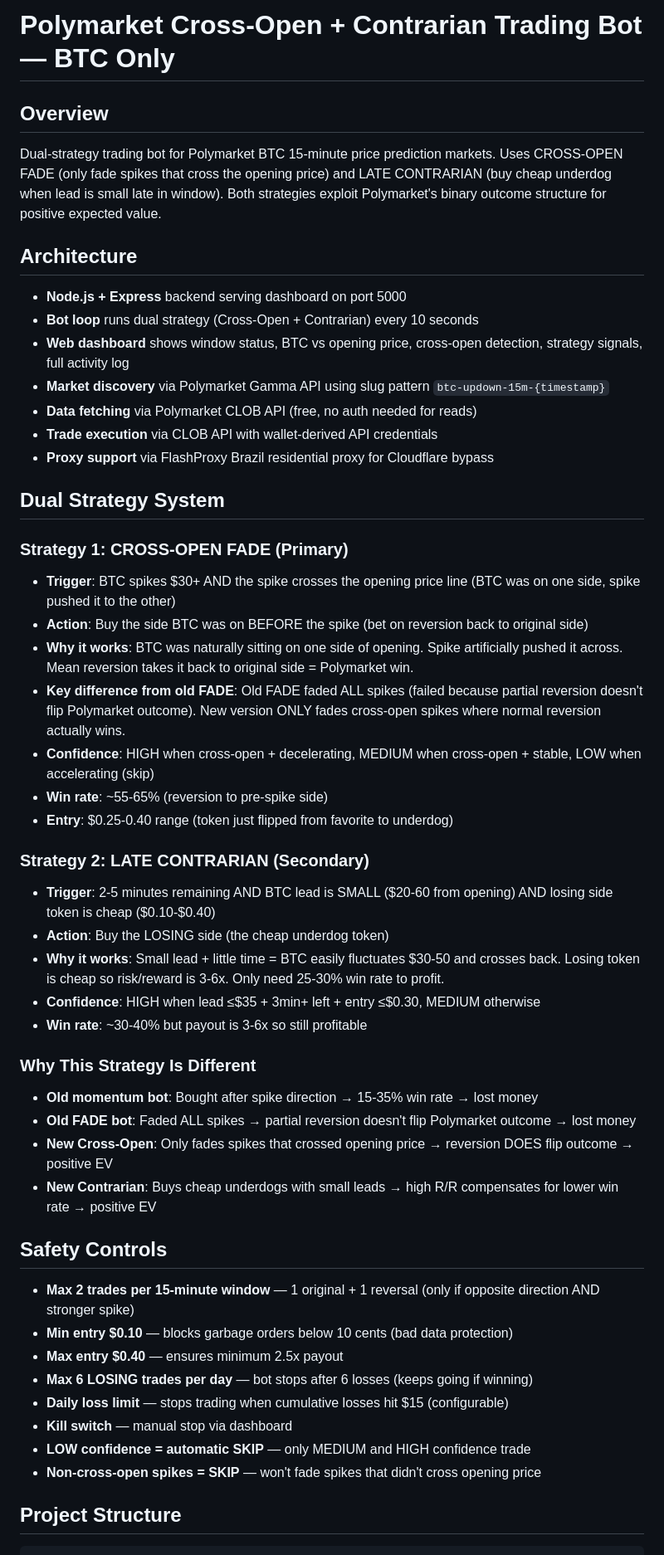
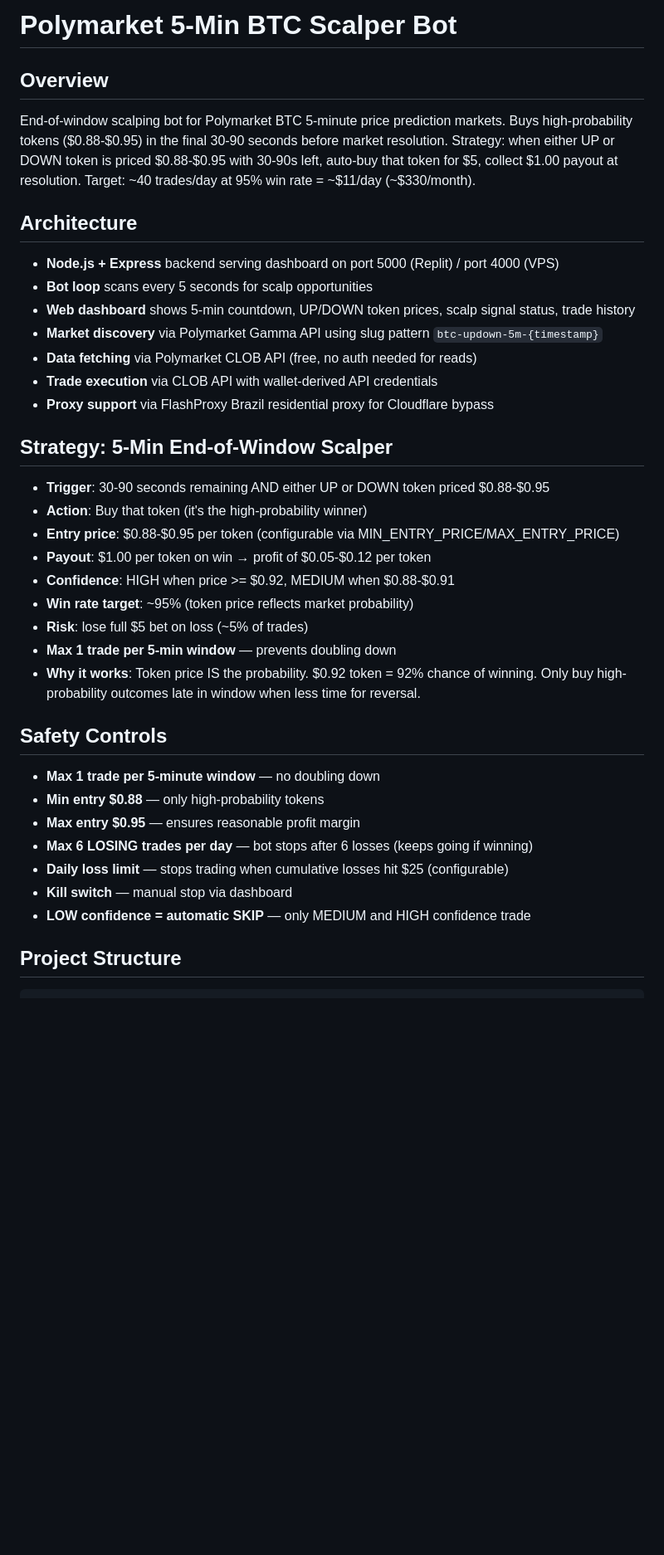
Before and after one commit to lukaigt/Plb, a Markdown page: replit.md, the part around one of its changes. Shown at 83% size. Rendered like a GitHub page; blank space fills up the shorter version.

````diff
--- a/replit.md
+++ b/replit.md
@@ -1,50 +1,36 @@
-# Polymarket Cross-Open + Contrarian Trading Bot — BTC Only
+# Polymarket 5-Min BTC Scalper Bot
 
 ## Overview
-Dual-strategy trading bot for Polymarket BTC 15-minute price prediction markets. Uses CROSS-OPEN FADE (only fade spikes that cross the opening price) and LATE CONTRARIAN (buy cheap underdog when lead is small late in window). Both strategies exploit Polymarket's binary outcome structure for positive expected value.
+End-of-window scalping bot for Polymarket BTC 5-minute price prediction markets. Buys high-probability tokens ($0.88-$0.95) in the final 30-90 seconds before market resolution. Strategy: when either UP or DOWN token is priced $0.88-$0.95 with 30-90s left, auto-buy that token for $5, collect $1.00 payout at resolution. Target: ~40 trades/day at 95% win rate = ~$11/day (~$330/month).
 
 ## Architecture
-- **Node.js + Express** backend serving dashboard on port 5000
-- **Bot loop** runs dual strategy (Cross-Open + Contrarian) every 10 seconds
-- **Web dashboard** shows window status, BTC vs opening price, cross-open detection, strategy signals, full activity log
-- **Market discovery** via Polymarket Gamma API using slug pattern `btc-updown-15m-{timestamp}`
+- **Node.js + Express** backend serving dashboard on port 5000 (Replit) / port 4000 (VPS)
+- **Bot loop** scans every 5 seconds for scalp opportunities
+- **Web dashboard** shows 5-min countdown, UP/DOWN token prices, scalp signal status, trade history
+- **Market discovery** via Polymarket Gamma API using slug pattern `btc-updown-5m-{timestamp}`
 - **Data fetching** via Polymarket CLOB API (free, no auth needed for reads)
 - **Trade execution** via CLOB API with wallet-derived API credentials
 - **Proxy support** via FlashProxy Brazil residential proxy for Cloudflare bypass
 
-## Dual Strategy System
-
-### Strategy 1: CROSS-OPEN FADE (Primary)
-- **Trigger**: BTC spikes $30+ AND the spike crosses the opening price line (BTC was on one side, spike pushed it to the other)
-- **Action**: Buy the side BTC was on BEFORE the spike (bet on reversion back to original side)
-- **Why it works**: BTC was naturally sitting on one side of opening. Spike artificially pushed it across. Mean reversion takes it back to original side = Polymarket win.
-- **Key difference from old FADE**: Old FADE faded ALL spikes (failed because partial reversion doesn't flip Polymarket outcome). New version ONLY fades cross-open spikes where normal reversion actually wins.
-- **Confidence**: HIGH when cross-open + decelerating, MEDIUM when cross-open + stable, LOW when accelerating (skip)
-- **Win rate**: ~55-65% (reversion to pre-spike side)
-- **Entry**: $0.25-0.40 range (token just flipped from favorite to underdog)
-
-### Strategy 2: LATE CONTRARIAN (Secondary)
-- **Trigger**: 2-5 minutes remaining AND BTC lead is SMALL ($20-60 from opening) AND losing side token is cheap ($0.10-$0.40)
-- **Action**: Buy the LOSING side (the cheap underdog token)
-- **Why it works**: Small lead + little time = BTC easily fluctuates $30-50 and crosses back. Losing token is cheap so risk/reward is 3-6x. Only need 25-30% win rate to profit.
-- **Confidence**: HIGH when lead ≤$35 + 3min+ left + entry ≤$0.30, MEDIUM otherwise
-- **Win rate**: ~30-40% but payout is 3-6x so still profitable
-
-### Why This Strategy Is Different
-- **Old momentum bot**: Bought after spike direction → 15-35% win rate → lost money
-- **Old FADE bot**: Faded ALL spikes → partial reversion doesn't flip Polymarket outcome → lost money
-- **New Cross-Open**: Only fades spikes that crossed opening price → reversion DOES flip outcome → positive EV
-- **New Contrarian**: Buys cheap underdogs with small leads → high R/R compensates for lower win rate → positive EV
+## Strategy: 5-Min End-of-Window Scalper
+- **Trigger**: 30-90 seconds remaining AND either UP or DOWN token priced $0.88-$0.95
+- **Action**: Buy that token (it's the high-probability winner)
+- **Entry price**: $0.88-$0.95 per token (configurable via MIN_ENTRY_PRICE/MAX_ENTRY_PRICE)
+- **Payout**: $1.00 per token on win → profit of $0.05-$0.12 per token
+- **Confidence**: HIGH when price >= $0.92, MEDIUM when $0.88-$0.91
+- **Win rate target**: ~95% (token price reflects market probability)
+- **Risk**: lose full $5 bet on loss (~5% of trades)
+- **Max 1 trade per 5-min window** — prevents doubling down
+- **Why it works**: Token price IS the probability. $0.92 token = 92% chance of winning. Only buy high-probability outcomes late in window when less time for reversal.
 
 ## Safety Controls
-- **Max 2 trades per 15-minute window** — 1 original + 1 reversal (only if opposite direction AND stronger spike)
-- **Min entry $0.10** — blocks garbage orders below 10 cents (bad data protection)
-- **Max entry $0.40** — ensures minimum 2.5x payout
+- **Max 1 trade per 5-minute window** — no doubling down
+- **Min entry $0.88** — only high-probability tokens
+- **Max entry $0.95** — ensures reasonable profit margin
 - **Max 6 LOSING trades per day** — bot stops after 6 losses (keeps going if winning)
-- **Daily loss limit** — stops trading when cumulative losses hit $15 (configurable)
+- **Daily loss limit** — stops trading when cumulative losses hit $25 (configurable)
 - **Kill switch** — manual stop via dashboard
 - **LOW confidence = automatic SKIP** — only MEDIUM and HIGH confidence trade
-- **Non-cross-open spikes = SKIP** — won't fade spikes that didn't cross opening price
 
 ## Project Structure
 ```
````
Also changed, not shown: other parts of replit.md (+30 -33 lines).
